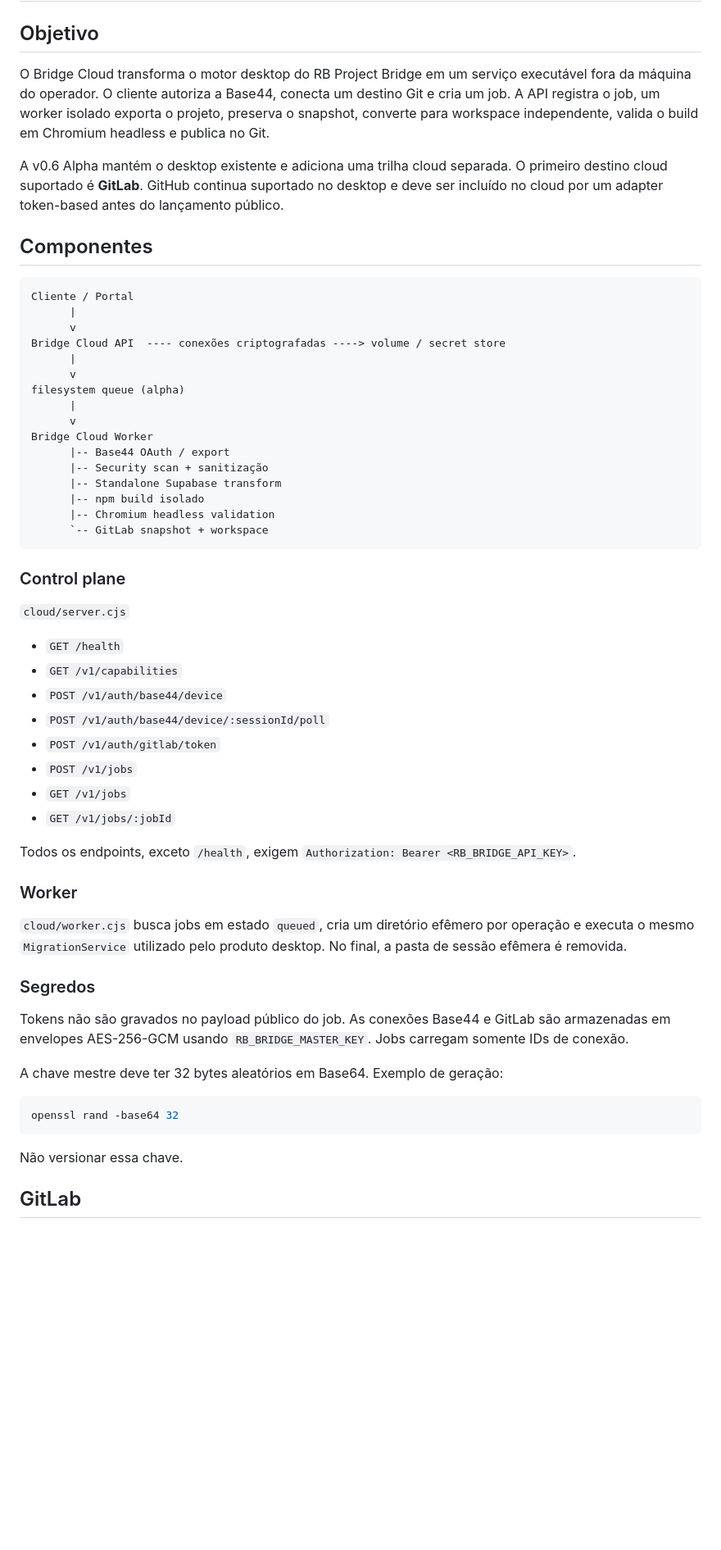
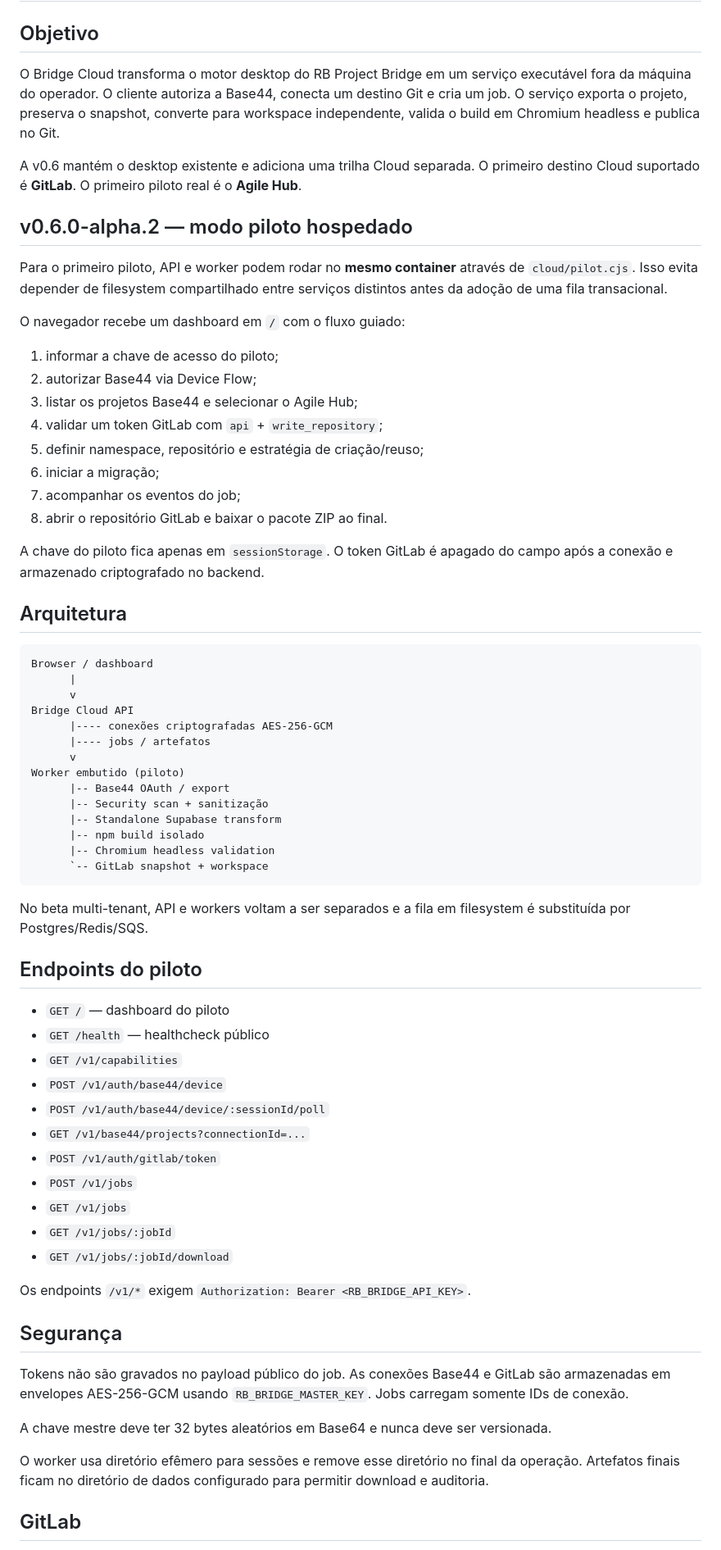
Before and after one commit to rennanbrasileiro/rb-project-bridge, a Markdown page: docs/BRIDGE_CLOUD.md, the part around one of its changes. Shown at 82% size. Rendered like a GitHub page; blank space fills up the shorter version.

Commit message:
docs: add Agile Hub pilot runbook

````diff
--- a/docs/BRIDGE_CLOUD.md
+++ b/docs/BRIDGE_CLOUD.md
@@ -2,23 +2,38 @@
 
 ## Objetivo
 
-O Bridge Cloud transforma o motor desktop do RB Project Bridge em um serviço executável fora da máquina do operador. O cliente autoriza a Base44, conecta um destino Git e cria um job. A API registra o job, um worker isolado exporta o projeto, preserva o snapshot, converte para workspace independente, valida o build em Chromium headless e publica no Git.
+O Bridge Cloud transforma o motor desktop do RB Project Bridge em um serviço executável fora da máquina do operador. O cliente autoriza a Base44, conecta um destino Git e cria um job. O serviço exporta o projeto, preserva o snapshot, converte para workspace independente, valida o build em Chromium headless e publica no Git.
 
-A v0.6 Alpha mantém o desktop existente e adiciona uma trilha cloud separada. O primeiro destino cloud suportado é **GitLab**. GitHub continua suportado no desktop e deve ser incluído no cloud por um adapter token-based antes do lançamento público.
+A v0.6 mantém o desktop existente e adiciona uma trilha Cloud separada. O primeiro destino Cloud suportado é **GitLab**. O primeiro piloto real é o **Agile Hub**.
 
-## Componentes
+## v0.6.0-alpha.2 — modo piloto hospedado
+
+Para o primeiro piloto, API e worker podem rodar no **mesmo container** através de `cloud/pilot.cjs`. Isso evita depender de filesystem compartilhado entre serviços distintos antes da adoção de uma fila transacional.
+
+O navegador recebe um dashboard em `/` com o fluxo guiado:
+
+1. informar a chave de acesso do piloto;
+2. autorizar Base44 via Device Flow;
+3. listar os projetos Base44 e selecionar o Agile Hub;
+4. validar um token GitLab com `api` + `write_repository`;
+5. definir namespace, repositório e estratégia de criação/reuso;
+6. iniciar a migração;
+7. acompanhar os eventos do job;
+8. abrir o repositório GitLab e baixar o pacote ZIP ao final.
+
+A chave do piloto fica apenas em `sessionStorage`. O token GitLab é apagado do campo após a conexão e armazenado criptografado no backend.
+
+## Arquitetura
 
 ```text
-Cliente / Portal
+Browser / dashboard
       |
       v
-Bridge Cloud API  ---- conexões criptografadas ----> volume / secret store
-      |
+Bridge Cloud API
+      |---- conexões criptografadas AES-256-GCM
+      |---- jobs / artefatos
       v
-filesystem queue (alpha)
-      |
-      v
-Bridge Cloud Worker
+Worker embutido (piloto)
       |-- Base44 OAuth / export
       |-- Security scan + sanitização
       |-- Standalone Supabase transform
@@ -27,36 +42,31 @@ Bridge Cloud Worker
       `-- GitLab snapshot + workspace
 ```
 
-### Control plane
+No beta multi-tenant, API e workers voltam a ser separados e a fila em filesystem é substituída por Postgres/Redis/SQS.
 
-`cloud/server.cjs`
+## Endpoints do piloto
 
-- `GET /health`
+- `GET /` — dashboard do piloto
+- `GET /health` — healthcheck público
 - `GET /v1/capabilities`
 - `POST /v1/auth/base44/device`
 - `POST /v1/auth/base44/device/:sessionId/poll`
+- `GET /v1/base44/projects?connectionId=...`
 - `POST /v1/auth/gitlab/token`
 - `POST /v1/jobs`
 - `GET /v1/jobs`
 - `GET /v1/jobs/:jobId`
+- `GET /v1/jobs/:jobId/download`
 
-Todos os endpoints, exceto `/health`, exigem `Authorization: Bearer <RB_BRIDGE_API_KEY>`.
+Os endpoints `/v1/*` exigem `Authorization: Bearer <RB_BRIDGE_API_KEY>`.
 
-### Worker
-
-`cloud/worker.cjs` busca jobs em estado `queued`, cria um diretório efêmero por operação e executa o mesmo `MigrationService` utilizado pelo produto desktop. No final, a pasta de sessão efêmera é removida.
-
-### Segredos
+## Segurança
 
 Tokens não são gravados no payload público do job. As conexões Base44 e GitLab são armazenadas em envelopes AES-256-GCM usando `RB_BRIDGE_MASTER_KEY`. Jobs carregam somente IDs de conexão.
 
-A chave mestre deve ter 32 bytes aleatórios em Base64. Exemplo de geração:
+A chave mestre deve ter 32 bytes aleatórios em Base64 e nunca deve ser versionada.
 
-```bash
-openssl rand -base64 32
-```
-
-Não versionar essa chave.
+O worker usa diretório efêmero para sessões e remove esse diretório no final da operação. Artefatos finais ficam no diretório de dados configurado para permitir download e auditoria.
 
 ## GitLab
 
````
Also changed, not shown: other parts of docs/BRIDGE_CLOUD.md (+51 -37 lines).
